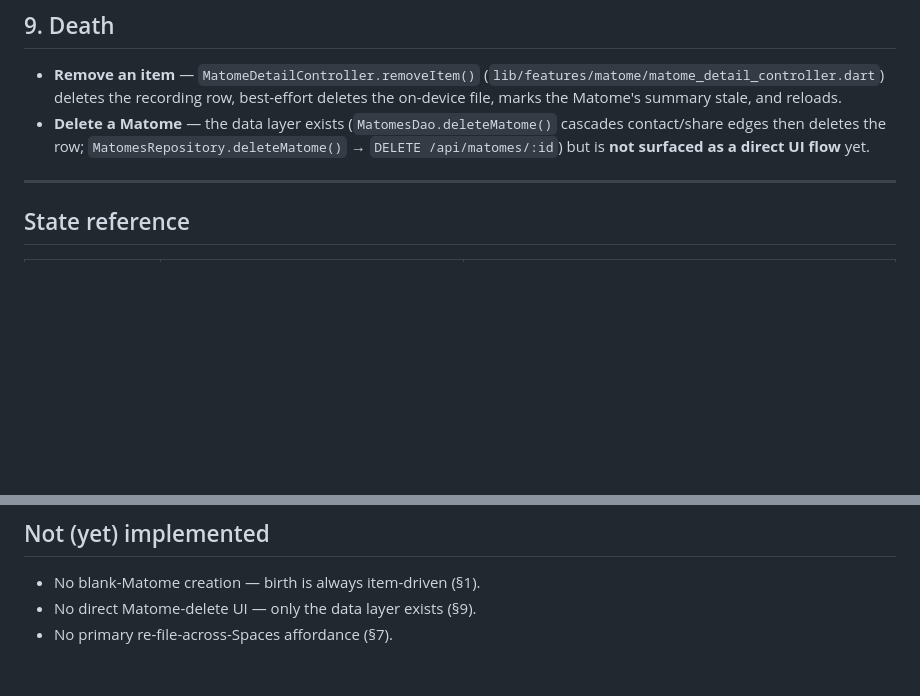
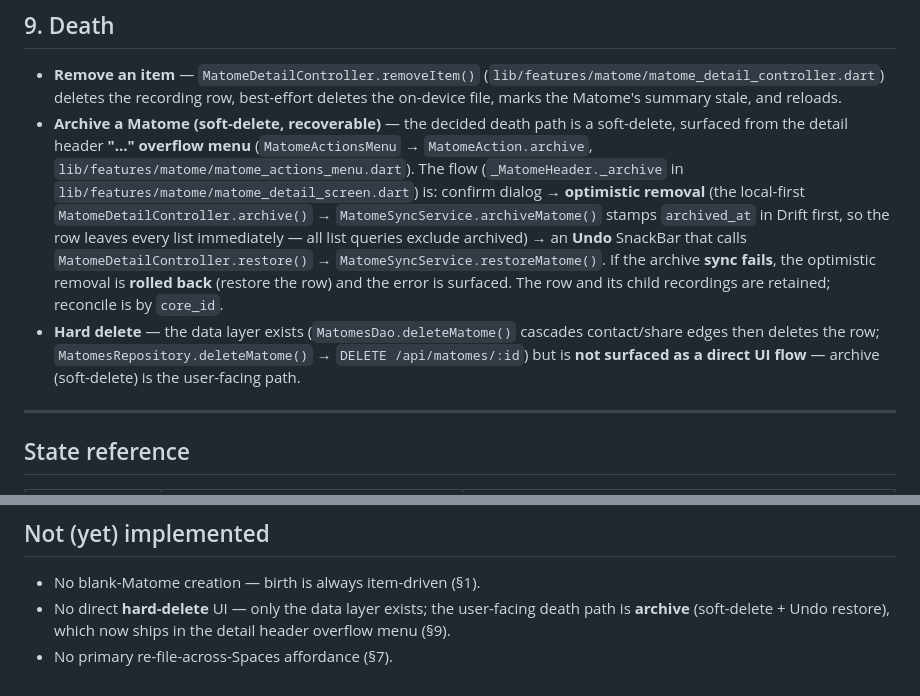
Before and after one commit to matome-org/matome-app, a Markdown page: .docs/matome-lifecycle.md, 2 parts joined by grey strips. Rendered like a GitHub page; blank space fills up the shorter version.

Commit message:
docs(matome): record archive UI in lifecycle
Reconcile lifecycle §9 (Death) and the Not-yet-implemented list: the matome archive UI now exists (soft-delete + Undo restore from the detail overflow menu), so it is no longer data-layer-only. Only hard-delete stays UI-less.

```diff
--- a/.docs/matome-lifecycle.md
+++ b/.docs/matome-lifecycle.md
@@ -165,7 +165,8 @@ A Matome carries tagged contacts via the `matome_contacts` edge.
 ## 9. Death
 
 - **Remove an item** — `MatomeDetailController.removeItem()` (`lib/features/matome/matome_detail_controller.dart`) deletes the recording row, best-effort deletes the on-device file, marks the Matome's summary stale, and reloads.
-- **Delete a Matome** — the data layer exists (`MatomesDao.deleteMatome()` cascades contact/share edges then deletes the row; `MatomesRepository.deleteMatome()` → `DELETE /api/matomes/:id`) but is **not surfaced as a direct UI flow** yet.
+- **Archive a Matome (soft-delete, recoverable)** — the decided death path is a soft-delete, surfaced from the detail header **"…" overflow menu** (`MatomeActionsMenu` → `MatomeAction.archive`, `lib/features/matome/matome_actions_menu.dart`). The flow (`_MatomeHeader._archive` in `lib/features/matome/matome_detail_screen.dart`) is: confirm dialog → **optimistic removal** (the local-first `MatomeDetailController.archive()` → `MatomeSyncService.archiveMatome()` stamps `archived_at` in Drift first, so the row leaves every list immediately — all list queries exclude archived) → an **Undo** SnackBar that calls `MatomeDetailController.restore()` → `MatomeSyncService.restoreMatome()`. If the archive **sync fails**, the optimistic removal is **rolled back** (restore the row) and the error is surfaced. The row and its child recordings are retained; reconcile is by `core_id`.
+- **Hard delete** — the data layer exists (`MatomesDao.deleteMatome()` cascades contact/share edges then deletes the row; `MatomesRepository.deleteMatome()` → `DELETE /api/matomes/:id`) but is **not surfaced as a direct UI flow** — archive (soft-delete) is the user-facing path.
 
 ---
 
@@ -183,5 +184,5 @@ A Matome carries tagged contacts via the `matome_contacts` edge.
 ## Not (yet) implemented
 
 - No blank-Matome creation — birth is always item-driven (§1).
-- No direct Matome-delete UI — only the data layer exists (§9).
+- No direct **hard-delete** UI — only the data layer exists; the user-facing death path is **archive** (soft-delete + Undo restore), which now ships in the detail header overflow menu (§9).
 - No primary re-file-across-Spaces affordance (§7).
```
